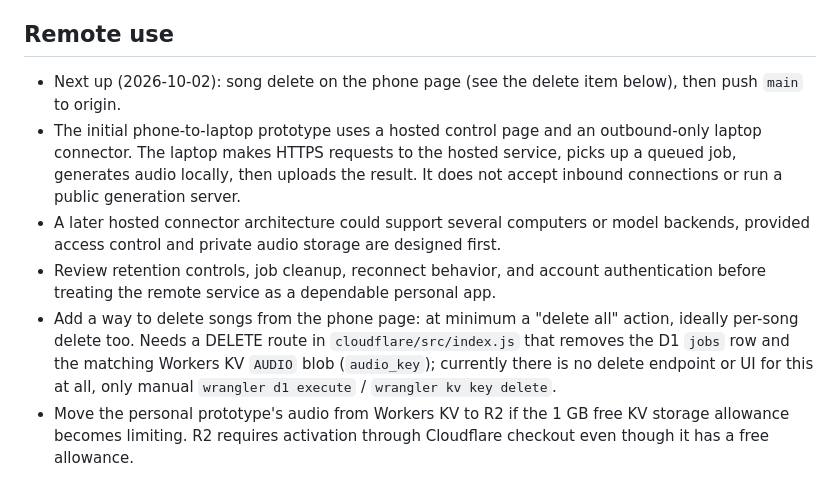
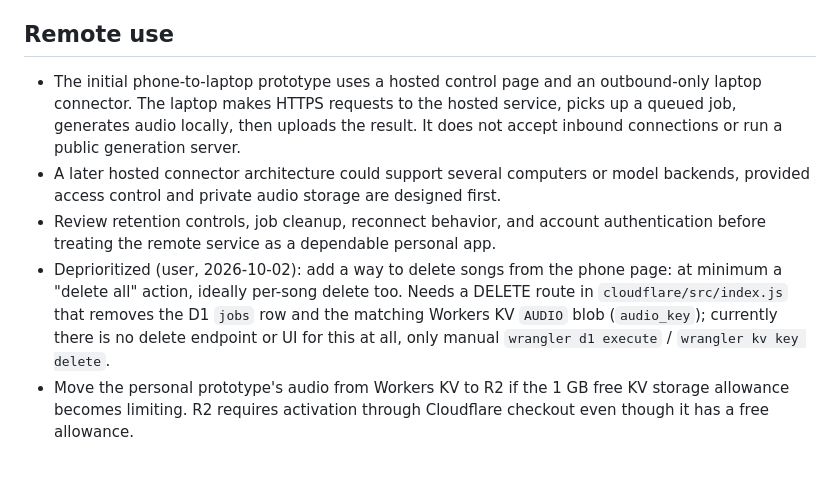
Before and after one commit to Bigguysahaj/music-space, a Markdown page: future.md, the part around the change. Drawn GitHub-style.

Commit message:
future.md: deprioritize song delete
Co-Authored-By: Claude Sonnet 5.5 <noreply@anthropic.com>

```diff
--- a/future.md
+++ b/future.md
@@ -30,9 +30,8 @@ This file tracks product directions that are interesting but are outside the fir
 
 ## Remote use
 
-- Next up (2026-10-02): song delete on the phone page (see the delete item below), then push `main` to origin.
 - The initial phone-to-laptop prototype uses a hosted control page and an outbound-only laptop connector. The laptop makes HTTPS requests to the hosted service, picks up a queued job, generates audio locally, then uploads the result. It does not accept inbound connections or run a public generation server.
 - A later hosted connector architecture could support several computers or model backends, provided access control and private audio storage are designed first.
 - Review retention controls, job cleanup, reconnect behavior, and account authentication before treating the remote service as a dependable personal app.
-- Add a way to delete songs from the phone page: at minimum a "delete all" action, ideally per-song delete too. Needs a DELETE route in `cloudflare/src/index.js` that removes the D1 `jobs` row and the matching Workers KV `AUDIO` blob (`audio_key`); currently there is no delete endpoint or UI for this at all, only manual `wrangler d1 execute` / `wrangler kv key delete`.
+- Deprioritized (user, 2026-10-02): add a way to delete songs from the phone page: at minimum a "delete all" action, ideally per-song delete too. Needs a DELETE route in `cloudflare/src/index.js` that removes the D1 `jobs` row and the matching Workers KV `AUDIO` blob (`audio_key`); currently there is no delete endpoint or UI for this at all, only manual `wrangler d1 execute` / `wrangler kv key delete`.
 - Move the personal prototype's audio from Workers KV to R2 if the 1 GB free KV storage allowance becomes limiting. R2 requires activation through Cloudflare checkout even though it has a free allowance.
```
